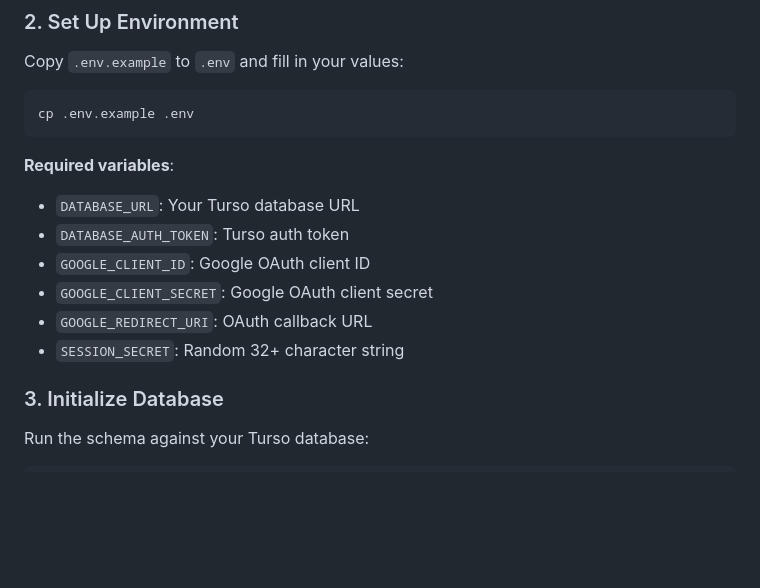
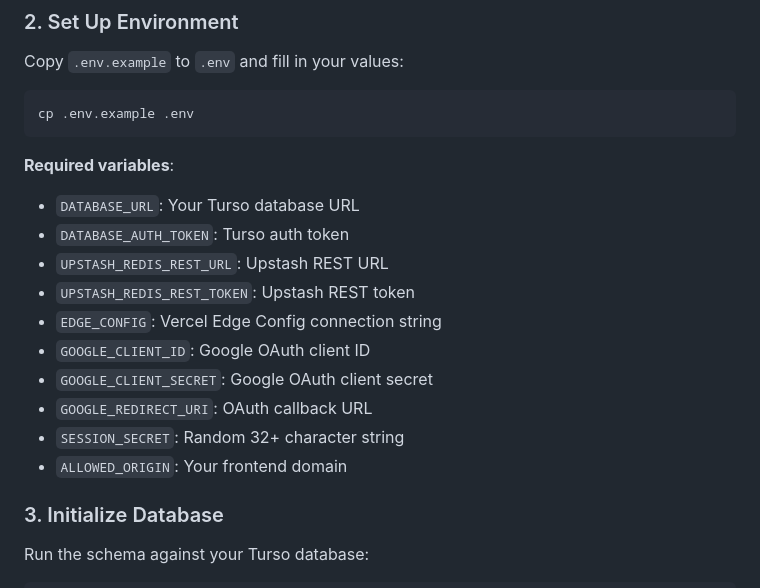
Before and after one commit to Roti18/edge-minimal-stack, a Markdown page: README.md, the part around one of its changes. GitHub-like rendering; blank space fills up the shorter version.

```diff
--- a/README.md
+++ b/README.md
@@ -66,10 +60,14 @@ cp .env.example .env
 **Required variables**:
 - `DATABASE_URL`: Your Turso database URL
 - `DATABASE_AUTH_TOKEN`: Turso auth token
+- `UPSTASH_REDIS_REST_URL`: Upstash REST URL
+- `UPSTASH_REDIS_REST_TOKEN`: Upstash REST token
+- `EDGE_CONFIG`: Vercel Edge Config connection string
 - `GOOGLE_CLIENT_ID`: Google OAuth client ID
 - `GOOGLE_CLIENT_SECRET`: Google OAuth client secret
 - `GOOGLE_REDIRECT_URI`: OAuth callback URL
 - `SESSION_SECRET`: Random 32+ character string
+- `ALLOWED_ORIGIN`: Your frontend domain
 
 ### 3. Initialize Database
 
```
Also changed, not shown: other parts of README.md (+53 -72 lines).
